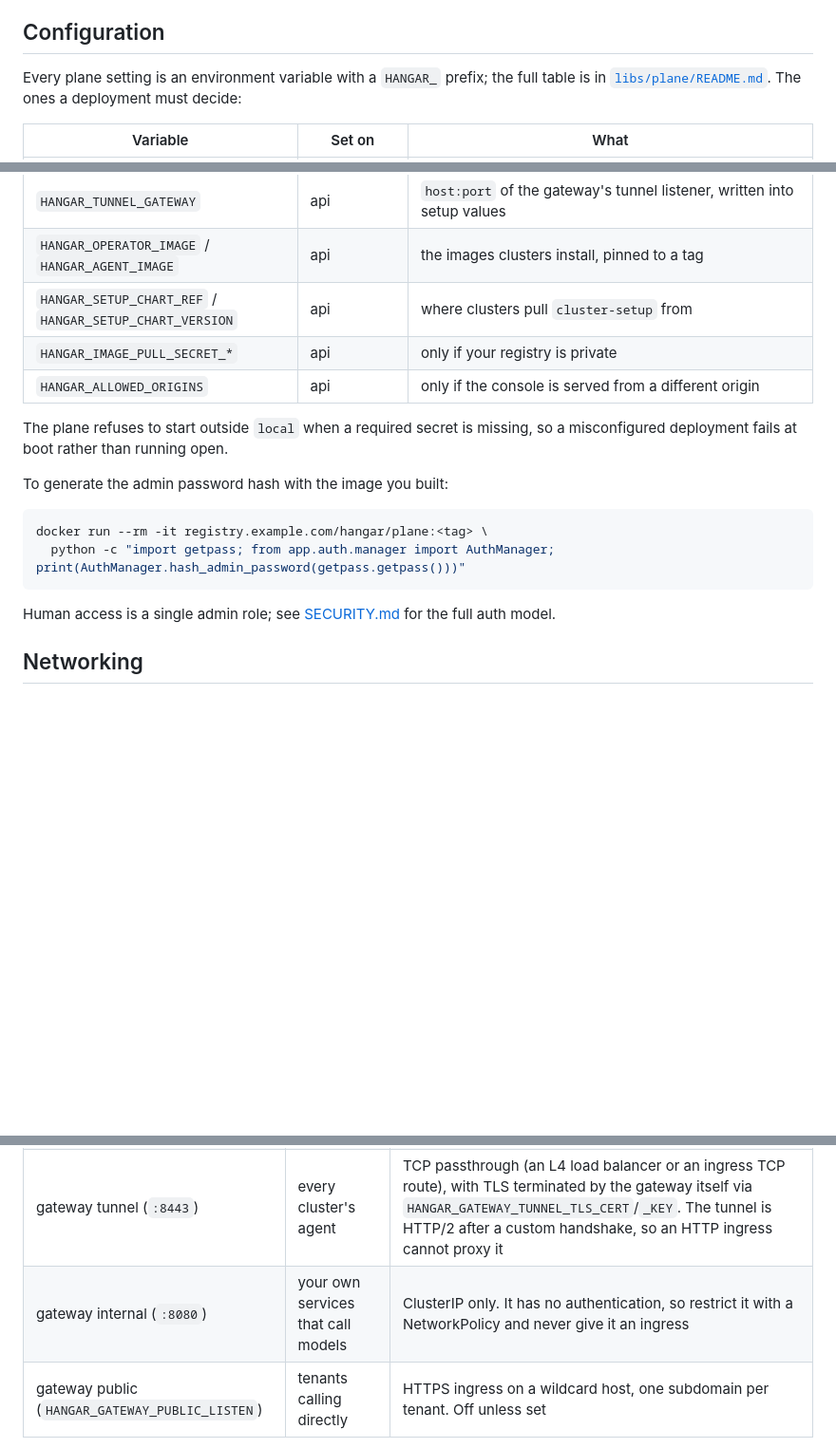
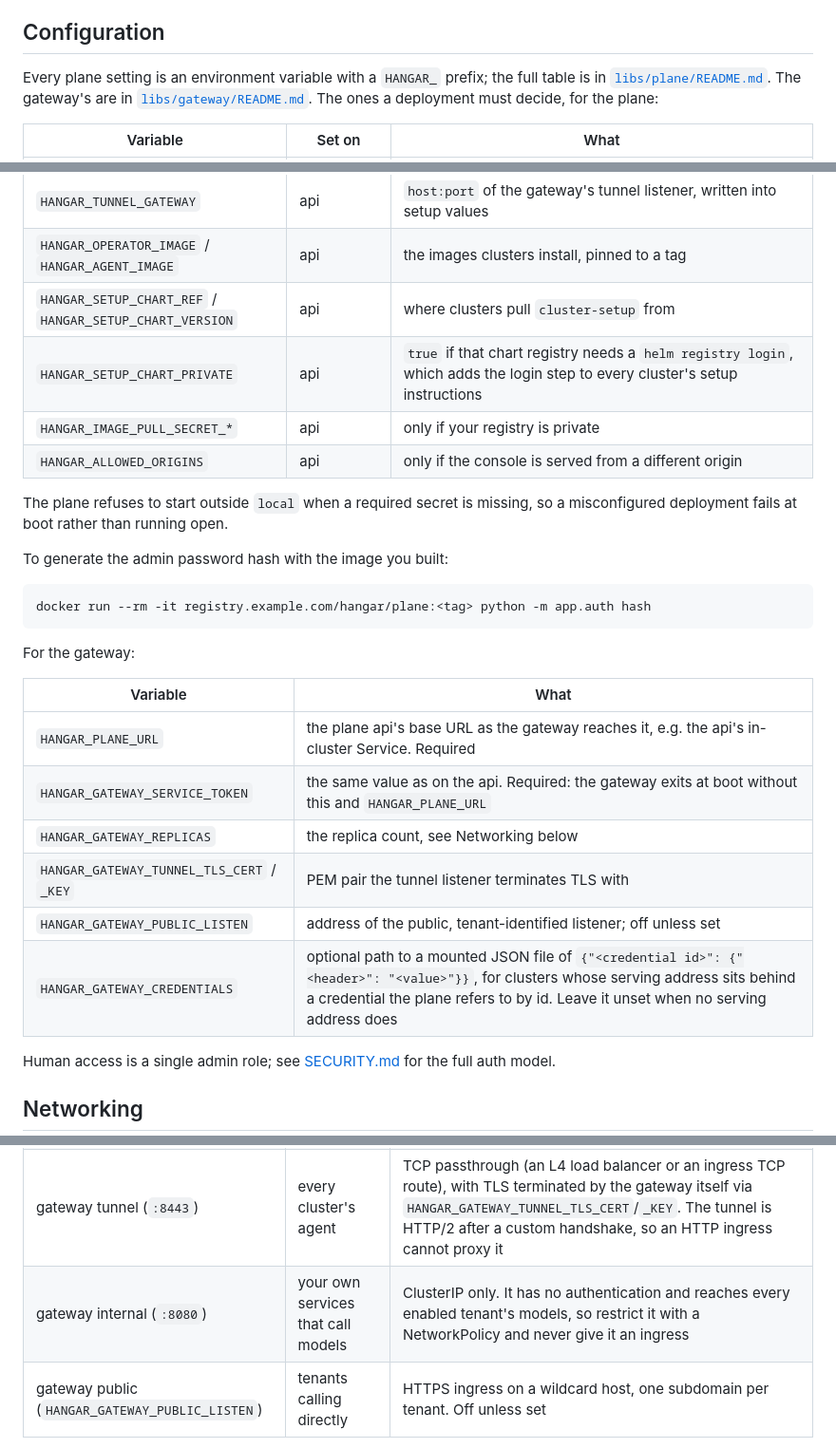
Before and after one commit to wingsmith-dev/wingsmith, a Markdown page: docs/operations/deploy-plane.md, 3 parts joined by grey strips. Shown at 95% size. Rendered like a GitHub page; blank space fills up the shorter version.

Commit message:
update deploy guide settings

````diff
--- a/docs/operations/deploy-plane.md
+++ b/docs/operations/deploy-plane.md
@@ -59,7 +59,9 @@ Each cluster also needs the `operator` and `agent` images, which the
 ## Configuration
 
 Every plane setting is an environment variable with a `HANGAR_` prefix; the full table is in
-[`libs/plane/README.md`](../../libs/plane/README.md). The ones a deployment must decide:
+[`libs/plane/README.md`](../../libs/plane/README.md). The gateway's are in
+[`libs/gateway/README.md`](../../libs/gateway/README.md). The ones a deployment must decide, for the
+plane:
 
 | Variable | Set on | What |
 |---|---|---|
@@ -72,6 +74,7 @@ Every plane setting is an environment variable with a `HANGAR_` prefix; the full
 | `HANGAR_TUNNEL_GATEWAY` | api | `host:port` of the gateway's tunnel listener, written into setup values |
 | `HANGAR_OPERATOR_IMAGE` / `HANGAR_AGENT_IMAGE` | api | the images clusters install, pinned to a tag |
 | `HANGAR_SETUP_CHART_REF` / `HANGAR_SETUP_CHART_VERSION` | api | where clusters pull `cluster-setup` from |
+| `HANGAR_SETUP_CHART_PRIVATE` | api | `true` if that chart registry needs a `helm registry login`, which adds the login step to every cluster's setup instructions |
 | `HANGAR_IMAGE_PULL_SECRET_*` | api | only if your registry is private |
 | `HANGAR_ALLOWED_ORIGINS` | api | only if the console is served from a different origin |
 
@@ -81,9 +84,19 @@ deployment fails at boot rather than running open.
 To generate the admin password hash with the image you built:
 
 ```sh
-docker run --rm -it registry.example.com/hangar/plane:<tag> \
-  python -c "import getpass; from app.auth.manager import AuthManager; print(AuthManager.hash_admin_password(getpass.getpass()))"
+docker run --rm -it registry.example.com/hangar/plane:<tag> python -m app.auth hash
 ```
+
+For the gateway:
+
+| Variable | What |
+|---|---|
+| `HANGAR_PLANE_URL` | the plane api's base URL as the gateway reaches it, e.g. the api's in-cluster Service. Required |
+| `HANGAR_GATEWAY_SERVICE_TOKEN` | the same value as on the api. Required: the gateway exits at boot without this and `HANGAR_PLANE_URL` |
+| `HANGAR_GATEWAY_REPLICAS` | the replica count, see Networking below |
+| `HANGAR_GATEWAY_TUNNEL_TLS_CERT` / `_KEY` | PEM pair the tunnel listener terminates TLS with |
+| `HANGAR_GATEWAY_PUBLIC_LISTEN` | address of the public, tenant-identified listener; off unless set |
+| `HANGAR_GATEWAY_CREDENTIALS` | optional path to a mounted JSON file of `{"<credential id>": {"<header>": "<value>"}}`, for clusters whose serving address sits behind a credential the plane refers to by id. Leave it unset when no serving address does |
 
 Human access is a single admin role; see [SECURITY.md](../../SECURITY.md) for the full auth model.
 
@@ -94,7 +107,7 @@ Human access is a single admin role; see [SECURITY.md](../../SECURITY.md) for th
 | plane HTTP (`api`, `:8000`) | the console in a browser, `hgr` | HTTPS ingress. Or keep it private and use `kubectl port-forward` |
 | hub (`:8001`, `/v1/hub/sync`) | every cluster's operator | HTTPS ingress that supports WebSocket upgrades and long-lived connections; raise idle timeouts well above a minute |
 | gateway tunnel (`:8443`) | every cluster's agent | TCP passthrough (an L4 load balancer or an ingress TCP route), with TLS terminated by the gateway itself via `HANGAR_GATEWAY_TUNNEL_TLS_CERT`/`_KEY`. The tunnel is HTTP/2 after a custom handshake, so an HTTP ingress cannot proxy it |
-| gateway internal (`:8080`) | your own services that call models | ClusterIP only. It has no authentication, so restrict it with a NetworkPolicy and never give it an ingress |
+| gateway internal (`:8080`) | your own services that call models | ClusterIP only. It has no authentication and reaches every enabled tenant's models, so restrict it with a NetworkPolicy and never give it an ingress |
 | gateway public (`HANGAR_GATEWAY_PUBLIC_LISTEN`) | tenants calling directly | HTTPS ingress on a wildcard host, one subdomain per tenant. Off unless set |
 
 Clusters only make outbound connections, to the hub and to the tunnel listener. The plane and the
````
